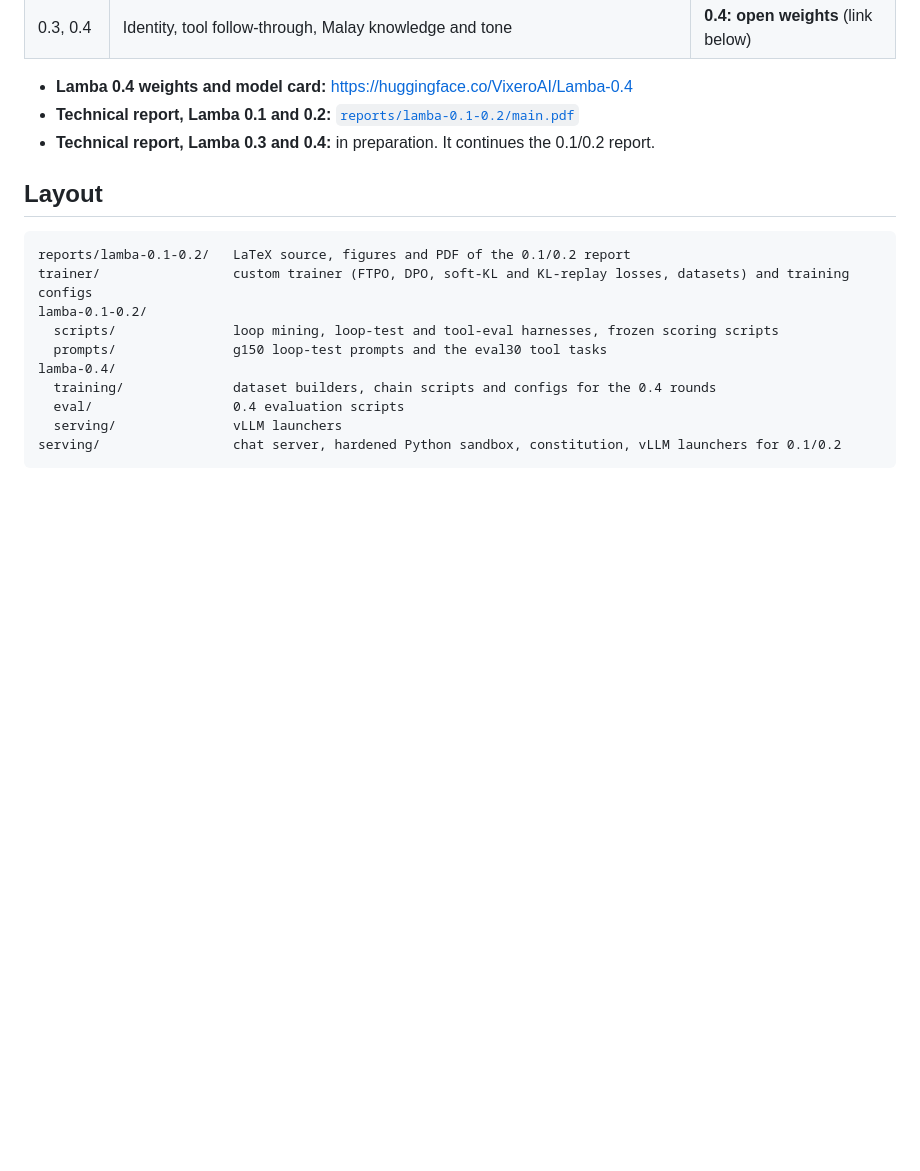
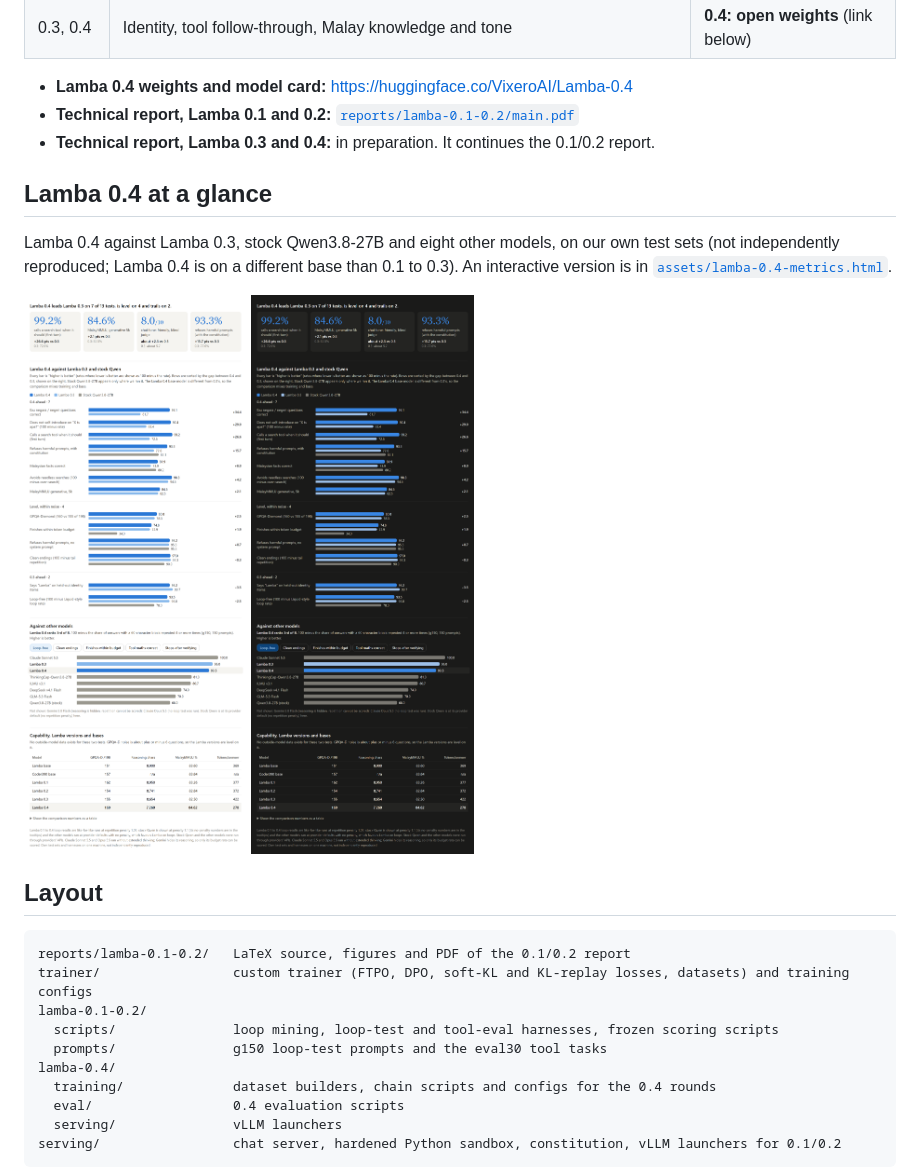
Before and after one commit to Vix0007/lamba, a Markdown page: README.md, the part around the change. GitHub-like rendering; pictures changed too: assets/lamba-0.4-metrics-dark.png (added), assets/lamba-0.4-metrics-light.png (added); blank space fills up the shorter version.

```diff
--- a/README.md
+++ b/README.md
@@ -11,6 +11,15 @@ hybrid (Gated DeltaNet + full attention) base.
 - **Lamba 0.4 weights and model card:** https://huggingface.co/VixeroAI/Lamba-0.4
 - **Technical report, Lamba 0.1 and 0.2:** [`reports/lamba-0.1-0.2/main.pdf`](reports/lamba-0.1-0.2/main.pdf)
 - **Technical report, Lamba 0.3 and 0.4:** in preparation. It continues the 0.1/0.2 report.
+
+## Lamba 0.4 at a glance
+
+Lamba 0.4 against Lamba 0.3, stock Qwen3.8-27B and eight other models, on our own test sets (not independently
+reproduced; Lamba 0.4 is on a different base than 0.1 to 0.3). An interactive version is in
+[`assets/lamba-0.4-metrics.html`](assets/lamba-0.4-metrics.html).
+
+![Lamba 0.4 metrics against Lamba 0.3, stock Qwen and other models](assets/lamba-0.4-metrics-light.png#gh-light-mode-only)
+![Lamba 0.4 metrics against Lamba 0.3, stock Qwen and other models](assets/lamba-0.4-metrics-dark.png#gh-dark-mode-only)
 
 ## Layout
 
```
Also changed, not shown: 1 other file.
